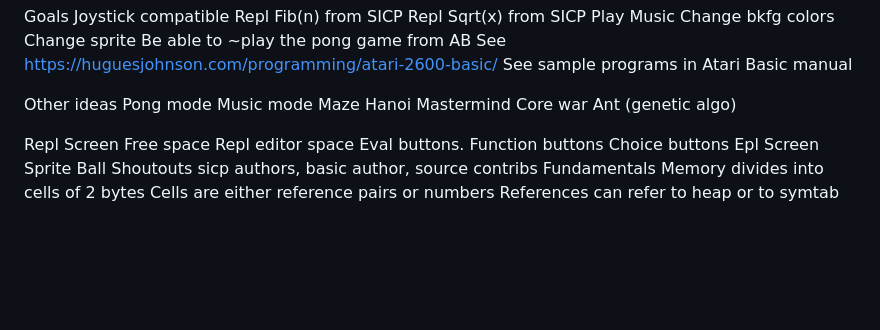
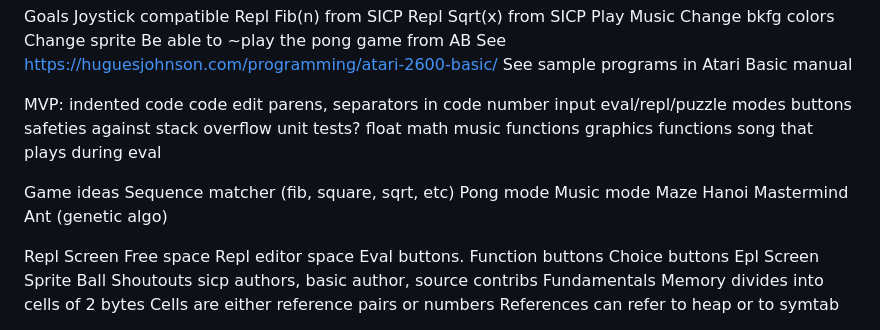
Before and after one commit to DChristianson/vcs-lisp, a Markdown page: README.md, the part around the change. GitHub-like rendering; blank space fills up the shorter version.

Commit message:
add notes

```diff
--- a/README.md
+++ b/README.md
@@ -9,13 +9,26 @@ Goals
  See https://huguesjohnson.com/programming/atari-2600-basic/
  See sample programs in Atari Basic manual
 
-Other ideas
+MVP:
+  indented code
+  code edit
+  parens, separators in code
+  number input
+  eval/repl/puzzle modes buttons
+  safeties against stack overflow
+  unit tests?
+  float math
+  music functions
+  graphics functions
+  song that plays during eval
+
+Game ideas
+ Sequence matcher (fib, square, sqrt, etc)
  Pong mode
  Music mode
  Maze
  Hanoi
  Mastermind
- Core war
  Ant (genetic algo)
 
 Repl Screen
```
